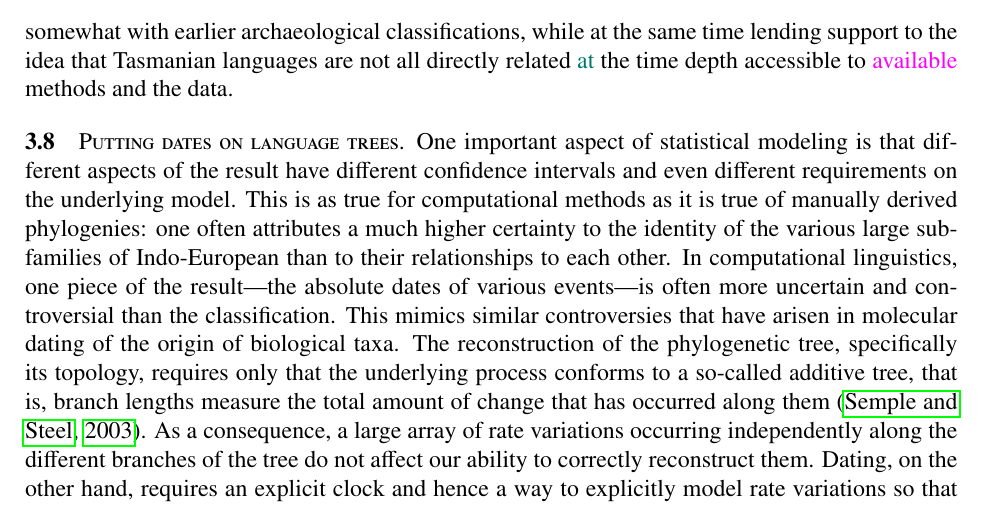
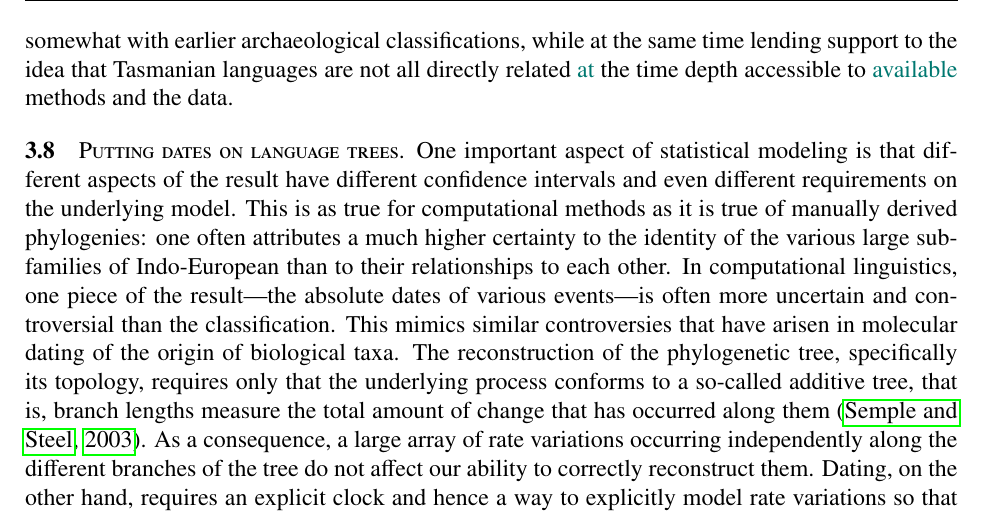
Before and after one commit to Nunca131/lingo, a LaTeX paper (lingo.tex): part of page 32 of 53, cut so that both start at the same text. Compiled offline with pdfLaTeX.

Commit message:
now all \NEW{} apart from one box

```diff
--- a/lingo.tex
+++ b/lingo.tex
@@ -43,13 +43,13 @@
 \usepackage{float}
 %\usepackage{subfigure}
 \newcommand{\TODO}[1]{\begingroup\color{red}#1\endgroup}
-\newcommand{\LM}[1]{\begingroup\maybecolor{magenta}#1\endgroup}
-\newcommand{\PFS}[1]{\begingroup\maybecolor{green}#1\endgroup}
-\newcommand{\NOTE}[1]{\begingroup\maybecolor{blue}#1\endgroup}
-\newcommand{\NR}[1]{\begingroup\maybecolor{Orange}#1\endgroup}
-\newcommand{\DB}[1]{\begingroup\maybecolor{Cerulean}#1\endgroup}
-\newcommand{\HY}[1]{\begingroup\maybecolor{OliveGreen}#1\endgroup}
-\newcommand{\TB}[1]{\begingroup\maybecolor{Fuchsia}#1\endgroup}
+%\newcommand{\LM}[1]{\begingroup\maybecolor{magenta}#1\endgroup}
+%\newcommand{\PFS}[1]{\begingroup\maybecolor{green}#1\endgroup}
+%\newcommand{\NOTE}[1]{\begingroup\maybecolor{blue}#1\endgroup}
+%\newcommand{\NR}[1]{\begingroup\maybecolor{Orange}#1\endgroup}
+%\newcommand{\DB}[1]{\begingroup\maybecolor{Cerulean}#1\endgroup}
+%\newcommand{\HY}[1]{\begingroup\maybecolor{OliveGreen}#1\endgroup}
+%\newcommand{\TB}[1]{\begingroup\maybecolor{Fuchsia}#1\endgroup}
 \definecolor{pinegreen}{rgb}{0.0,0.47,0.44}
 \ifx\texorpdfstring\relax\def\texorpdfstring#2{#1}\fi
 \newcommand{\NEW}[1]{\texorpdfstring{\begingroup\color{pinegreen}#1\endgroup}{#1}}
@@ -2065,10 +2065,10 @@ traditional historical linguists, \NEW{their real value is in situations
 most to rejecting the idea that Tasmanian languages constitute a single
 linguistic family \cite{Crowley:1981}, Bowern \NEW{\cite{Bowern:12a}} was
 able to \NEW{use quantitative methods to} gather enough evidence for
-4\TB{--}5 groupings that correspond somewhat with earlier archaeological
+4\NEW{--}5 groupings that correspond somewhat with earlier archaeological
 classifications, while at the same time lending support to the idea that
 Tasmanian languages are not all directly related \NEW{at} the time depth
-accessible to \TB{available} methods and the data.
+accessible to \NEW{available} methods and the data.
 
 \subsection{Putting dates on language trees.}
 
```
